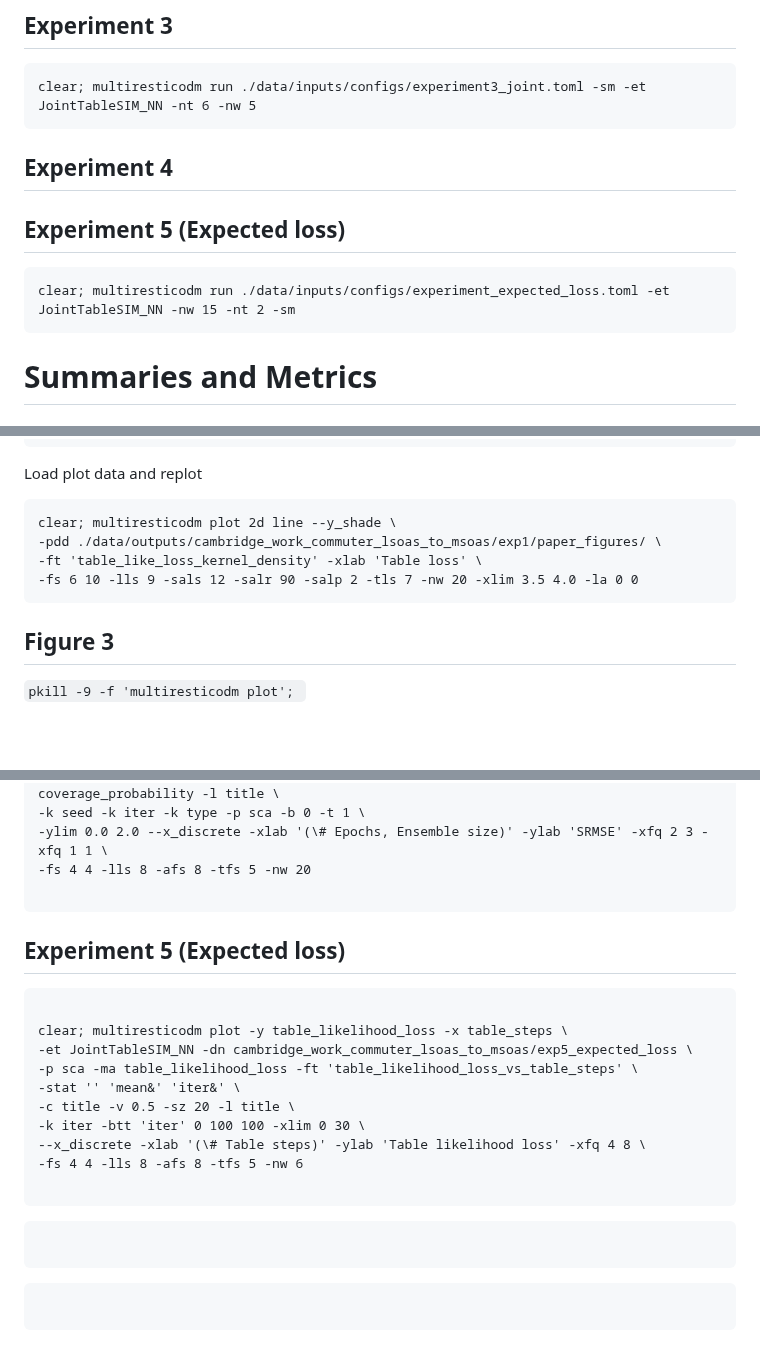
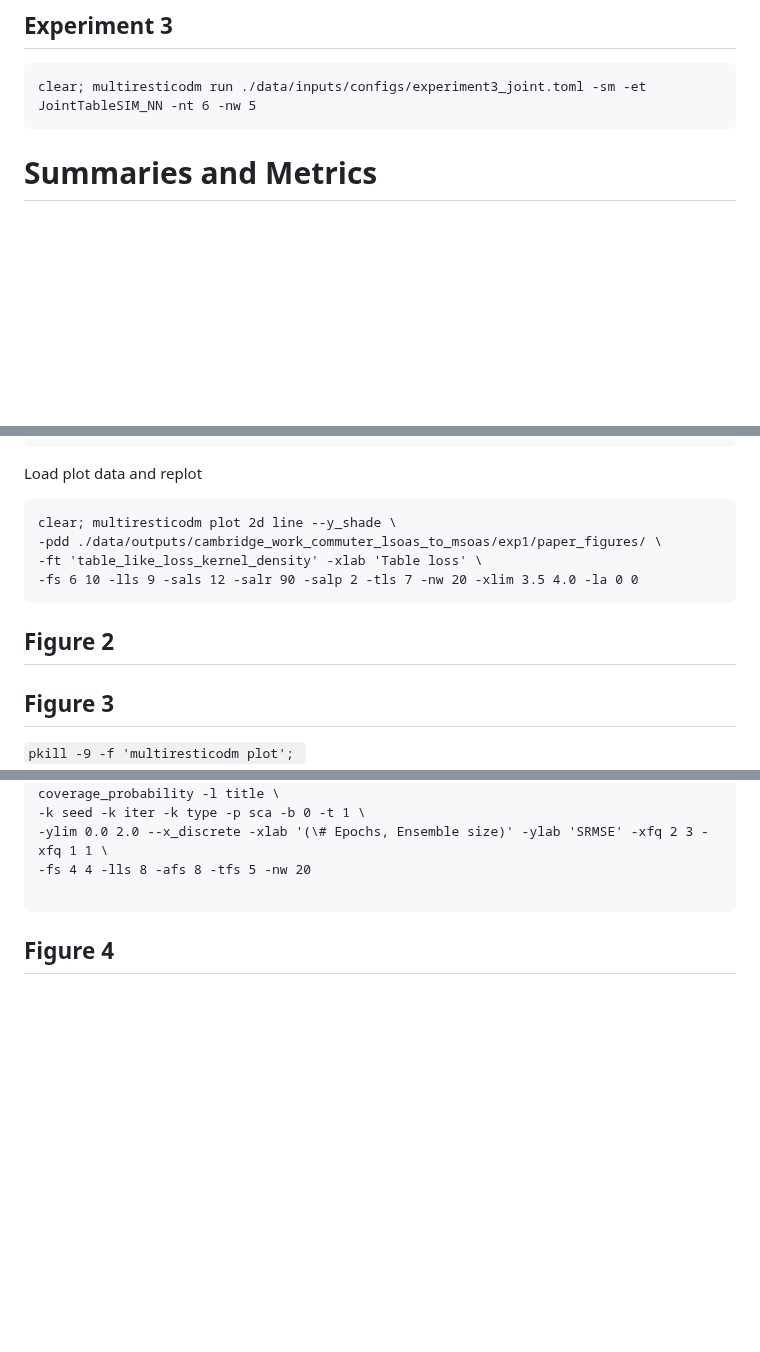
Before and after one commit to YannisZa/GeNSIT, a Markdown page: docs/experiment_reproducibility.md, 3 parts joined by grey strips. Rendered like a GitHub page; blank space fills up the shorter version.

Commit message:
updated repro doc

````diff
--- a/docs/experiment_reproducibility.md
+++ b/docs/experiment_reproducibility.md
@@ -22,14 +22,6 @@ clear; multiresticodm run ./data/inputs/configs/experiment2_joint.toml -sm -et J
 
 ```
 clear; multiresticodm run ./data/inputs/configs/experiment3_joint.toml -sm -et JointTableSIM_NN -nt 6 -nw 5
-```
-
-## Experiment 4
-
-## Experiment 5 (Expected loss)
-
-```
-clear; multiresticodm run ./data/inputs/configs/experiment_expected_loss.toml -et JointTableSIM_NN -nw 15 -nt 2 -sm
 ```
 
 # Summaries and Metrics
@@ -135,6 +127,8 @@ clear; multiresticodm plot 2d line --y_shade \
 -fs 6 10 -lls 9 -sals 12 -salr 90 -salp 2 -tls 7 -nw 20 -xlim 3.5 4.0 -la 0 0
 ```
 
+## Figure 2
+
 ## Figure 3
 
 `pkill -9 -f 'multiresticodm plot'; `
@@ -159,29 +153,4 @@ clear; multiresticodm plot -y srmse -x 'iter&seed' -x sigma \
 
 <!-- -fs 5 5 -ms 20 -ff pdf -tfs 14 -afs 14 -lls 18 -als 18 -->
 
-## Experiment 5 (Expected loss)
-
-<!-- -et JointTableSIM_NN -dn cambridge_work_commuter_lsoas_to_msoas/exp5_expected_loss \ -->
-
-<!-- -pdd /home/iz230/MultiResTICODM/data/outputs/cambridge_work_commuter_lsoas_to_msoas/exp5_expected_loss/JointTableSIM_NN_LearnedNoise\_\_22_11_2023_20_42_35/paper_figures \ -->
-
-```
-
-clear; multiresticodm plot -y table_likelihood_loss -x table_steps \
--et JointTableSIM_NN -dn cambridge_work_commuter_lsoas_to_msoas/exp5_expected_loss \
--p sca -ma table_likelihood_loss -ft 'table_likelihood_loss_vs_table_steps' \
--stat '' 'mean&' 'iter&' \
--c title -v 0.5 -sz 20 -l title \
--k iter -btt 'iter' 0 100 100 -xlim 0 30 \
---x_discrete -xlab '(\# Table steps)' -ylab 'Table likelihood loss' -xfq 4 8 \
--fs 4 4 -lls 8 -afs 8 -tfs 5 -nw 6
-
-```
-
-```
-
-```
-
-```
-
-```
+## Figure 4
````
